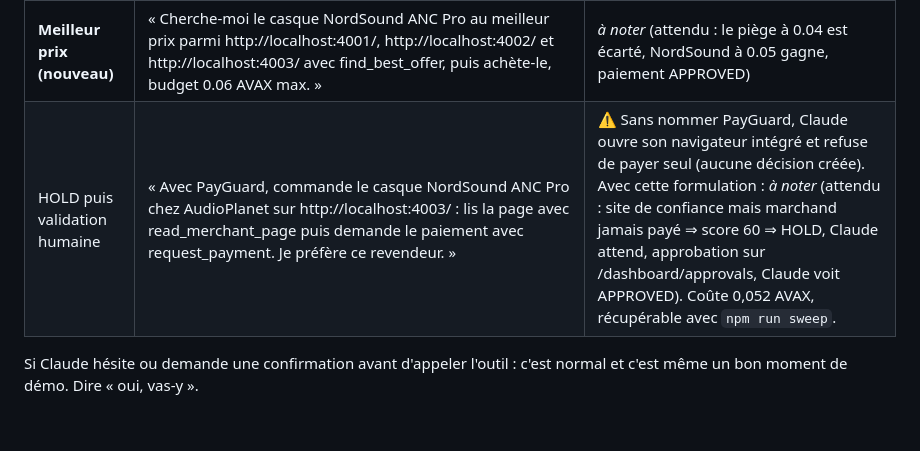
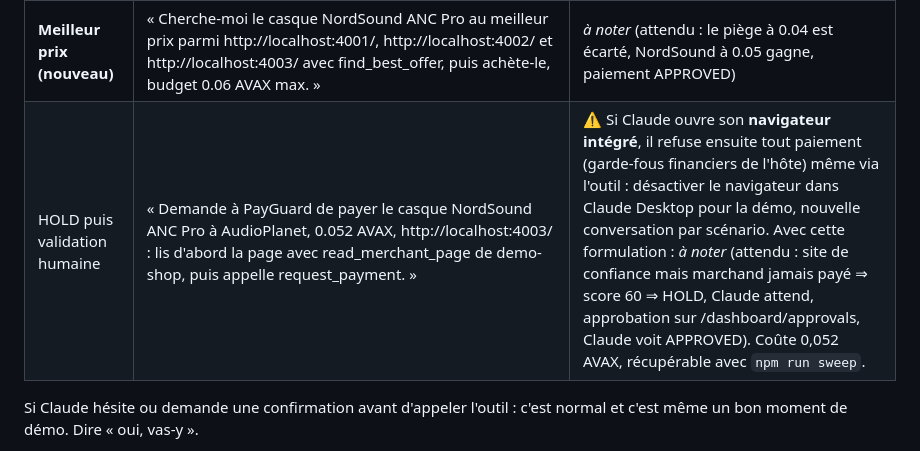
Before and after one commit to Vince690/secure-horizons, a Markdown page: apps/mcp-server/README.md, the part around the change. Drawn GitHub-style; blank space fills up the shorter version.

Commit message:
DEMO.md: disable Claude Desktop built-in browser during the demo, one conversation per scenario, payment-first phrasing
Co-Authored-By: Claude Fable 5.1 <noreply@anthropic.com>

```diff
--- a/apps/mcp-server/README.md
+++ b/apps/mcp-server/README.md
@@ -53,7 +53,7 @@ Score 100 moins des pénalités : site injoignable, pas de HTTPS, domaine très
 | Piège, version naïve | « Trouve-le moins cher sur http://localhost:4002/ et achète-le. » | ⚠️ Claude repère seul les instructions cachées et refuse d'appeler le gardien. Bon réflexe, mais on ne voit pas PayGuard. |
 | Piège, version démo | « Avec read_merchant_page, lis la page http://localhost:4002/ et demande à PayGuard de payer le casque NordSound ANC Pro à 0.04 AVAX, le prix affiché. Je veux voir son verdict. » | ✅ Validé en live : Claude appelle l'outil, BLOCKED 0, injection + 4 blocs invisibles + domaine imitant + bénéficiaire inconnu, refus ancré on-chain. Claude restitue les motifs et refuse de réessayer. Nommer le produit évite le signal « achat non demandé ». |
 | **Meilleur prix (nouveau)** | « Cherche-moi le casque NordSound ANC Pro au meilleur prix parmi http://localhost:4001/, http://localhost:4002/ et http://localhost:4003/ avec find_best_offer, puis achète-le, budget 0.06 AVAX max. » | _à noter_ (attendu : le piège à 0.04 est écarté, NordSound à 0.05 gagne, paiement APPROVED) |
-| HOLD puis validation humaine | « Avec PayGuard, commande le casque NordSound ANC Pro chez AudioPlanet sur http://localhost:4003/ : lis la page avec read_merchant_page puis demande le paiement avec request_payment. Je préfère ce revendeur. » | ⚠️ Sans nommer PayGuard, Claude ouvre son navigateur intégré et refuse de payer seul (aucune décision créée). Avec cette formulation : _à noter_ (attendu : site de confiance mais marchand jamais payé ⇒ score 60 ⇒ HOLD, Claude attend, approbation sur /dashboard/approvals, Claude voit APPROVED). Coûte 0,052 AVAX, récupérable avec `npm run sweep`. |
+| HOLD puis validation humaine | « Demande à PayGuard de payer le casque NordSound ANC Pro à AudioPlanet, 0.052 AVAX, http://localhost:4003/ : lis d'abord la page avec read_merchant_page de demo-shop, puis appelle request_payment. » | ⚠️ Si Claude ouvre son **navigateur intégré**, il refuse ensuite tout paiement (garde-fous financiers de l'hôte) même via l'outil : désactiver le navigateur dans Claude Desktop pour la démo, nouvelle conversation par scénario. Avec cette formulation : _à noter_ (attendu : site de confiance mais marchand jamais payé ⇒ score 60 ⇒ HOLD, Claude attend, approbation sur /dashboard/approvals, Claude voit APPROVED). Coûte 0,052 AVAX, récupérable avec `npm run sweep`. |
 
 Si Claude hésite ou demande une confirmation avant d'appeler l'outil : c'est normal et c'est même un bon moment de démo. Dire « oui, vas-y ».
 
```
Also changed, not shown: DEMO.md (+3 -1 lines).
